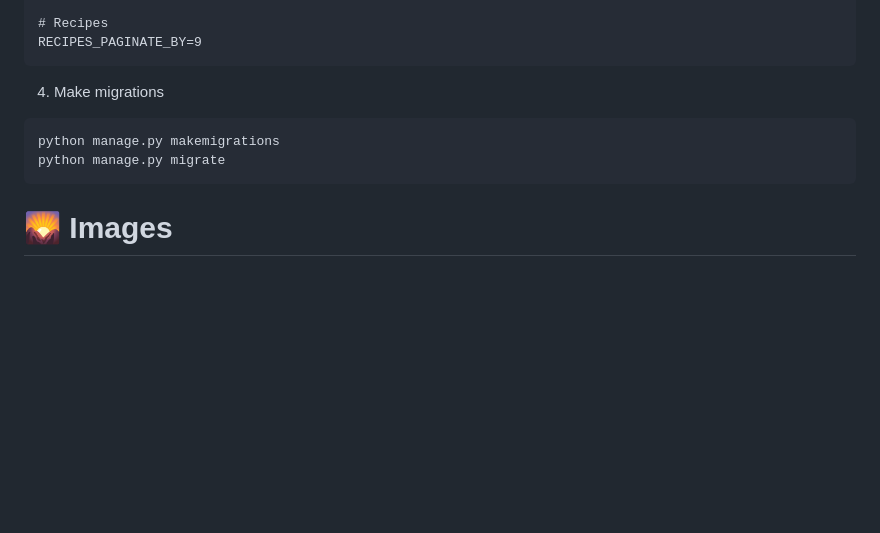
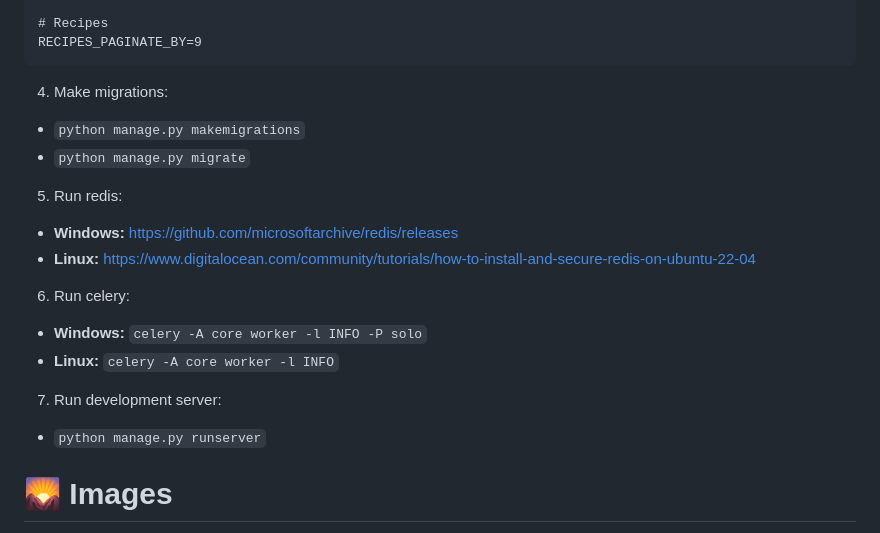
Before and after one commit to FCTL3314/SpecialRecipe, a Markdown page: README.md, the part around the change printed below. Rendered like a GitHub page; blank space fills up the shorter version.

````diff
--- a/README.md
+++ b/README.md
@@ -66,11 +66,22 @@ EMAIL_HOST_USER=email@example.com
 RECIPES_PAGINATE_BY=9
 ```
 
-4. Make migrations
-```
-python manage.py makemigrations
-python manage.py migrate
-```
+4. Make migrations:
+* `python manage.py makemigrations`
+* `python manage.py migrate`
+
+5. Run redis:
+
+* **Windows:** https://github.com/microsoftarchive/redis/releases
+* **Linux:** https://www.digitalocean.com/community/tutorials/how-to-install-and-secure-redis-on-ubuntu-22-04
+
+6. Run celery:
+
+* **Windows:** `celery -A core worker -l INFO -P solo`
+* **Linux:** `celery -A core worker -l INFO`
+
+7. Run development server:
+* `python manage.py runserver`
 
 # 🌄 Images
 * **Recipes page**
````
Also changed, not shown: other parts of README.md (+1 -1 lines).
